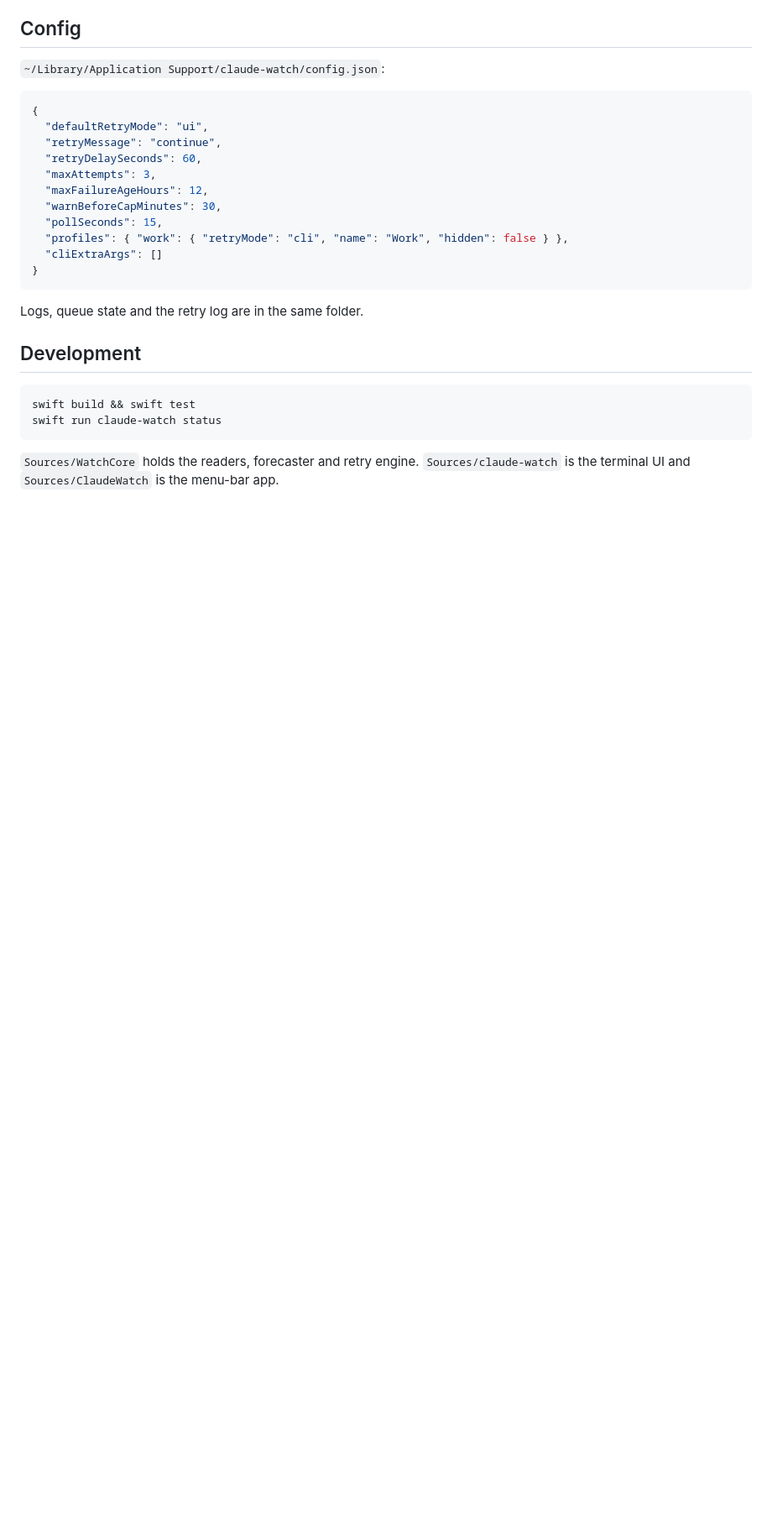
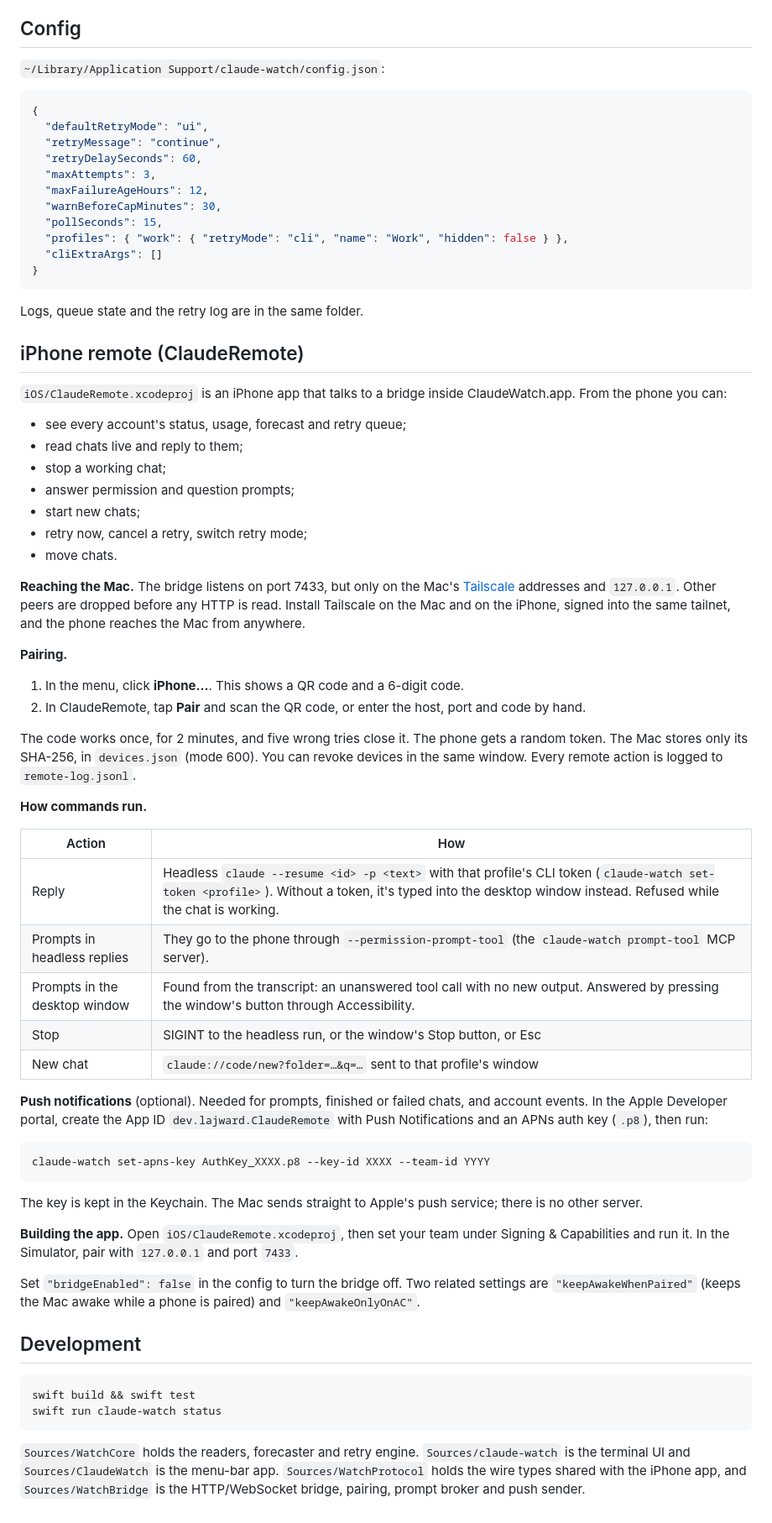
Before and after one commit to rashid2003/claude-watch, a Markdown page: README.md, the part around the change. Shown at 84% size. Drawn GitHub-style; blank space fills up the shorter version.

Commit message:
Document the iPhone remote and record how it was built
Co-Authored-By: Claude Opus 5.5 <noreply@anthropic.com>

````diff
--- a/README.md
+++ b/README.md
@@ -85,6 +85,64 @@ compares the two modes.
 
 Logs, queue state and the retry log are in the same folder.
 
+## iPhone remote (ClaudeRemote)
+
+`iOS/ClaudeRemote.xcodeproj` is an iPhone app that talks to a bridge inside
+ClaudeWatch.app. From the phone you can:
+
+- see every account's status, usage, forecast and retry queue;
+- read chats live and reply to them;
+- stop a working chat;
+- answer permission and question prompts;
+- start new chats;
+- retry now, cancel a retry, switch retry mode;
+- move chats.
+
+**Reaching the Mac.** The bridge listens on port 7433, but only on the Mac's
+[Tailscale](https://tailscale.com) addresses and `127.0.0.1`. Other peers are
+dropped before any HTTP is read. Install Tailscale on the Mac and on the iPhone,
+signed into the same tailnet, and the phone reaches the Mac from anywhere.
+
+**Pairing.**
+1. In the menu, click **iPhone…**. This shows a QR code and a 6-digit code.
+2. In ClaudeRemote, tap **Pair** and scan the QR code, or enter the host, port
+   and code by hand.
+
+The code works once, for 2 minutes, and five wrong tries close it. The phone
+gets a random token. The Mac stores only its SHA-256, in `devices.json`
+(mode 600). You can revoke devices in the same window. Every remote action is
+logged to `remote-log.jsonl`.
+
+**How commands run.**
+
+| Action | How |
+|---|---|
+| Reply | Headless `claude --resume <id> -p <text>` with that profile's CLI token (`claude-watch set-token <profile>`). Without a token, it's typed into the desktop window instead. Refused while the chat is working. |
+| Prompts in headless replies | They go to the phone through `--permission-prompt-tool` (the `claude-watch prompt-tool` MCP server). |
+| Prompts in the desktop window | Found from the transcript: an unanswered tool call with no new output. Answered by pressing the window's button through Accessibility. |
+| Stop | SIGINT to the headless run, or the window's Stop button, or Esc |
+| New chat | `claude://code/new?folder=…&q=…` sent to that profile's window |
+
+**Push notifications** (optional). Needed for prompts, finished or failed
+chats, and account events. In the Apple Developer portal, create the App ID
+`dev.lajward.ClaudeRemote` with Push Notifications and an APNs auth key (`.p8`),
+then run:
+
+```bash
+claude-watch set-apns-key AuthKey_XXXX.p8 --key-id XXXX --team-id YYYY
+```
+
+The key is kept in the Keychain. The Mac sends straight to Apple's push
+service; there is no other server.
+
+**Building the app.** Open `iOS/ClaudeRemote.xcodeproj`, then set your team
+under Signing & Capabilities and run it. In the Simulator, pair with
+`127.0.0.1` and port `7433`.
+
+Set `"bridgeEnabled": false` in the config to turn the bridge off. Two related
+settings are `"keepAwakeWhenPaired"` (keeps the Mac awake while a phone is
+paired) and `"keepAwakeOnlyOnAC"`.
+
 ## Development
 
 ```bash
@@ -94,3 +152,5 @@ swift run claude-watch status
 
 `Sources/WatchCore` holds the readers, forecaster and retry engine.
 `Sources/claude-watch` is the terminal UI and `Sources/ClaudeWatch` is the menu-bar app.
+`Sources/WatchProtocol` holds the wire types shared with the iPhone app, and
+`Sources/WatchBridge` is the HTTP/WebSocket bridge, pairing, prompt broker and push sender.
````
Also changed, not shown: docs/specs/2026-09-29-mobile-remote-design.md (+22 -0 lines).
